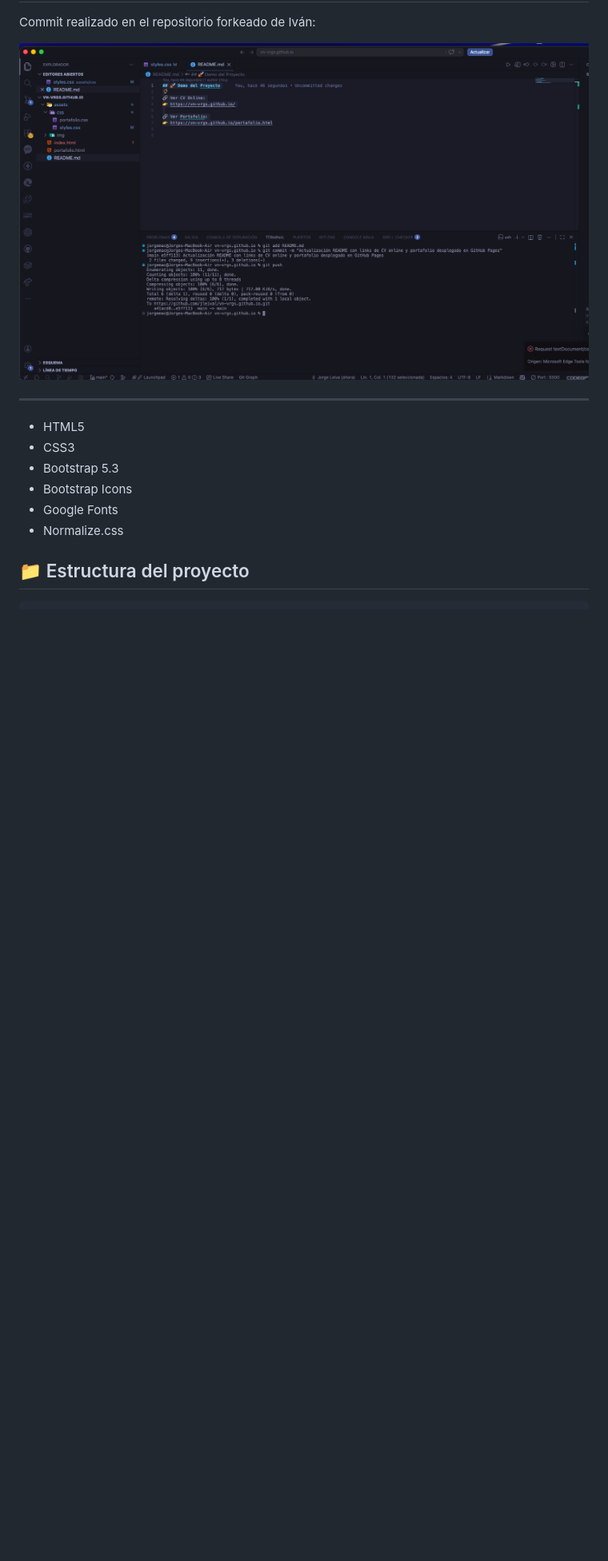
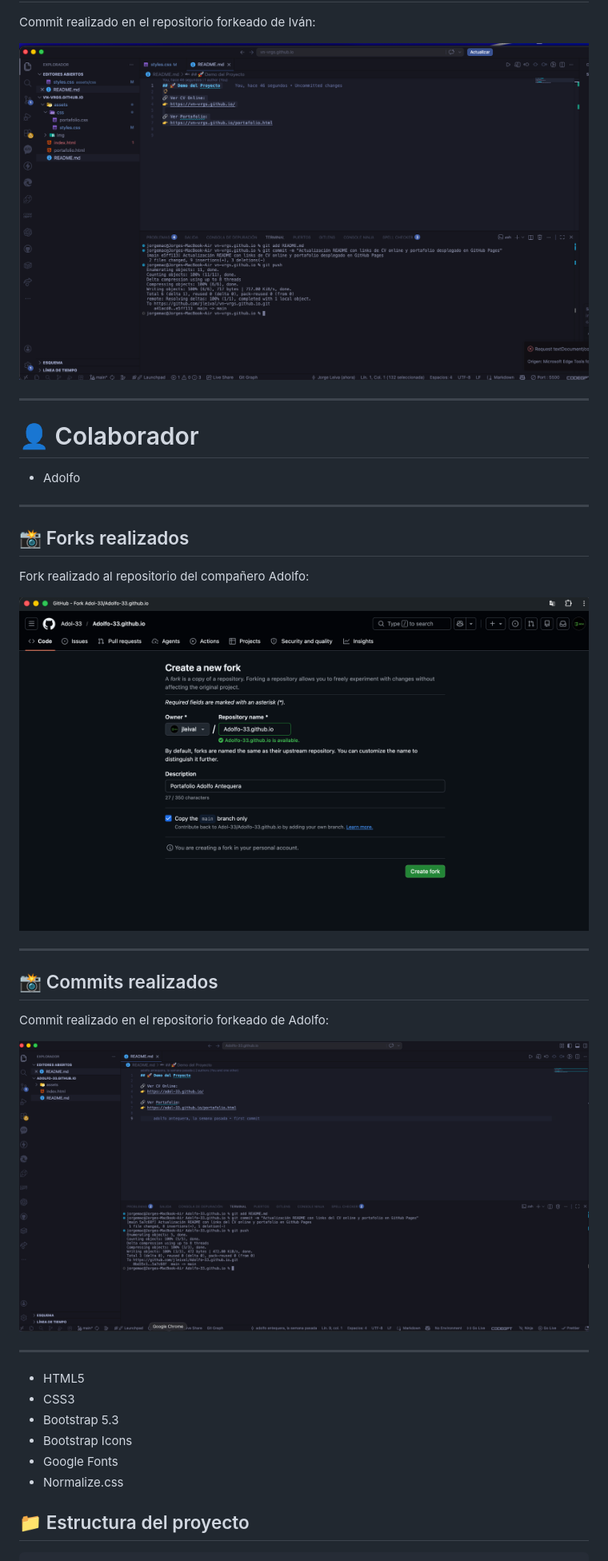
Before and after one commit to leoencaladaramirez-dot/jleival.github.io, a Markdown page: README.md, the part around the change. Shown: that part at 80% size. Rendered like a GitHub page; pictures changed too: assets/img-2/commit-2.png (added), assets/img-2/fork-2.png (added); blank space fills up the shorter version.

Commit message:
Se añade commit en README como evidencia de colaboración tras fork

```diff
--- a/README.md
+++ b/README.md
@@ -35,6 +35,27 @@ Fork realizado al repositorio del compañero Iván:
 Commit realizado en el repositorio forkeado de Iván:
 
 ![Commit 2](./assets/img-2/commit.png)
+
+---
+# 👤 Colaborador
+
+- Adolfo
+
+---
+
+## 📸 Forks realizados
+
+Fork realizado al repositorio del compañero Adolfo:
+
+![Fork 1](./assets/img-2/fork-2.png)
+
+---
+
+## 📸 Commits realizados
+
+Commit realizado en el repositorio forkeado de Adolfo:
+
+![Commit 2](./assets/img-2/commit-2.png)
 
 ---
 
```
Also changed, not shown: 3 other files.
